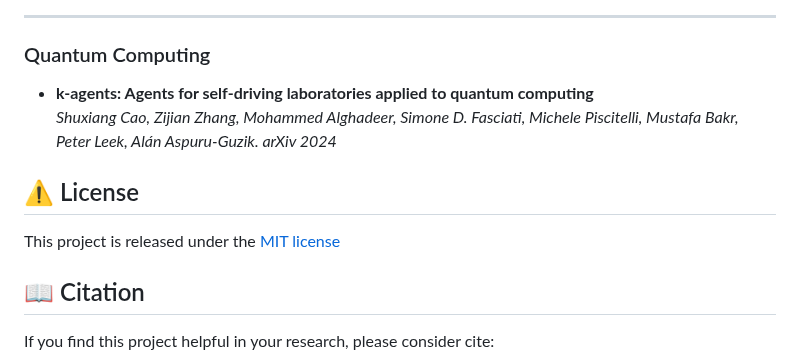
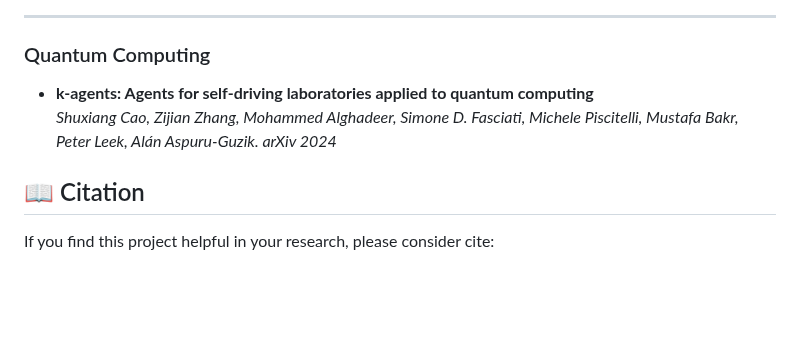
Before and after one commit to AgenticScience/AgenticScience.github.io, a Markdown page: README.md, the part around one of its changes. Drawn GitHub-style; blank space fills up the shorter version.

````diff
--- a/README.md
+++ b/README.md
@@ -508,10 +508,6 @@ Finally, **Our Key Contributions** are as follows:
   *Shuxiang Cao, Zijian Zhang, Mohammed Alghadeer, Simone D. Fasciati, Michele Piscitelli, Mustafa Bakr, Peter Leek, Alán Aspuru-Guzik. arXiv 2024*
 
 
-## ⚠️ License
-
-This project is released under the [MIT license](LICENSE)
-
 ## 📖 Citation
 If you find this project helpful in your research, please consider cite:
 ```bibtex
````
Also changed, not shown: other parts of README.md (+1 -1 lines).
